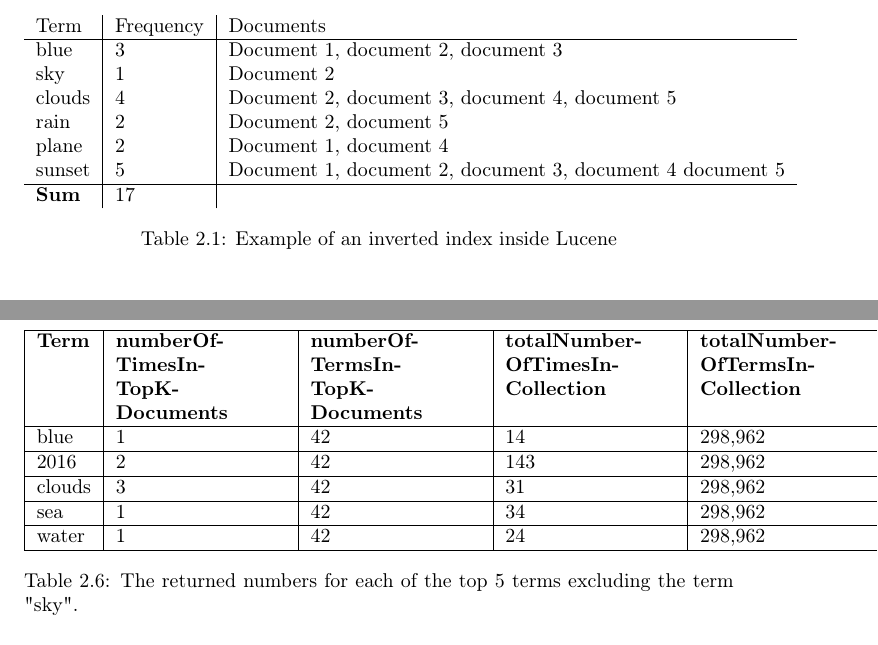
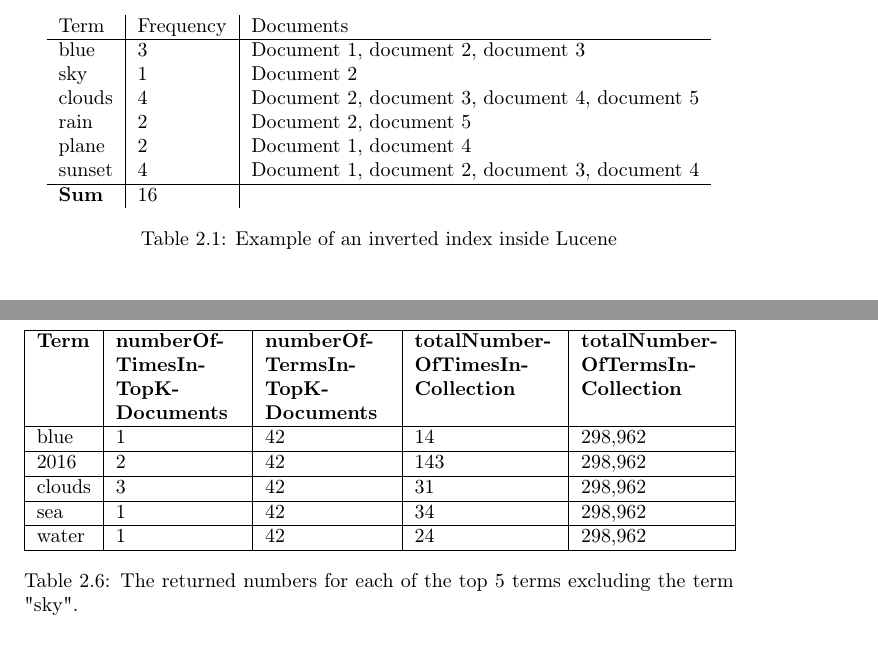
Before and after one commit to master-thesis-ntnu/master-thesis-report, a LaTeX thesis (main.tex, which reads background/query-expansion.tex, background/technology.tex): two parts of pages 17 and 25 of 59, joined at a grey line, cut so that both start at the same text. Compiled offline with pdfLaTeX.

Commit message:
Fix figures outside the margin

```diff
--- a/background/query-expansion.tex
+++ b/background/query-expansion.tex
@@ -75,7 +75,7 @@ which results in an expanded query containg the terms: "sky", "clouds", "2016",
 
 \begin{table}
 	\centering
-    \begin{tabular}{|l|p{30mm}|p{30mm}|p{30mm}|p{30mm}|}
+    \begin{tabular}{|l|p{22mm}|p{22mm}|p{25mm}|p{25mm}|}
 		\hline
     \textbf{Term}   & \textbf{numberOf- \newline TimesIn- \newline TopK- \newline Documents} &
 		\textbf{numberOf- \newline TermsIn- \newline TopK- \newline Documents} &
--- a/background/technology.tex
+++ b/background/technology.tex
@@ -42,8 +42,8 @@ However, scalable across multiple machines are one of the advantages of using El
     clouds & 4         & Document 2, document 3, document 4, document 5            \\
     rain   & 2         & Document 2, document 5                                    \\
     plane  & 2         & Document 1, document 4                                    \\
-    sunset & 5         & Document 1, document 2, document 3, document 4 document 5 \\ \hline
-    \textbf{Sum} & 17  &                                                           \\
+    sunset & 4         & Document 1, document 2, document 3, document 4            \\ \hline
+    \textbf{Sum} & 16  &                                                           \\
     \end{tabular}
     \caption{Example of an inverted index inside Lucene}
     \label{tbl:inverted-index}
```
